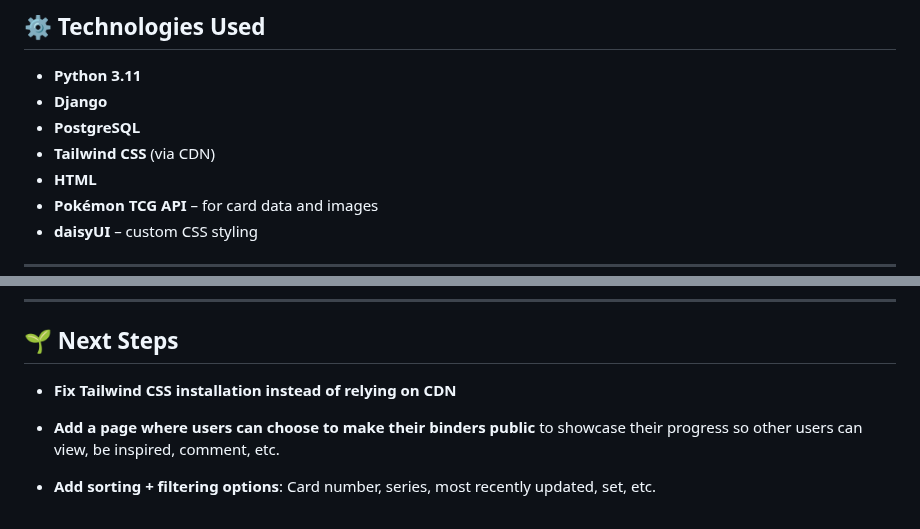
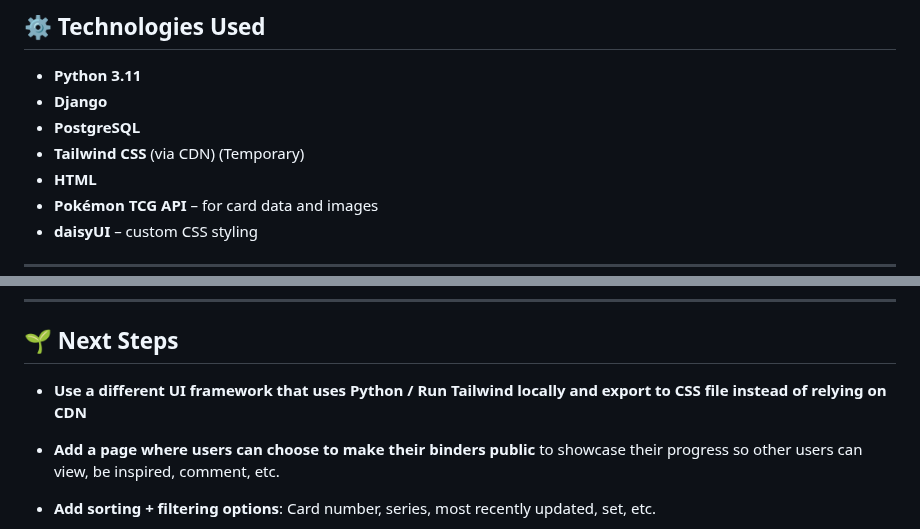
Before and after one commit to tsztin0217/poketracker, a Markdown page: README.md, 2 parts joined by grey strips. GitHub-like rendering.

Commit message:
Adjust requirements for ui framework

```diff
--- a/README.md
+++ b/README.md
@@ -53,7 +53,7 @@ Currently, the app offers basic CRUD functionality:
 - **Python 3.11**
 - **Django**
 - **PostgreSQL**
-- **Tailwind CSS** (via CDN)
+- **Tailwind CSS** (via CDN) (Temporary)
 - **HTML**
 - **Pokémon TCG API** – for card data and images
 - **daisyUI** – custom CSS styling
@@ -73,7 +73,7 @@ Currently, the app offers basic CRUD functionality:
 ---
 
 ## 🌱 Next Steps
-- **Fix Tailwind CSS installation instead of relying on CDN**
+- **Use a different UI framework that uses Python / Run Tailwind locally and export to CSS file instead of relying on CDN**
 
 - **Add a page where users can choose to make their binders public** to showcase their progress so other users can view, be inspired, comment, etc.
 
```
